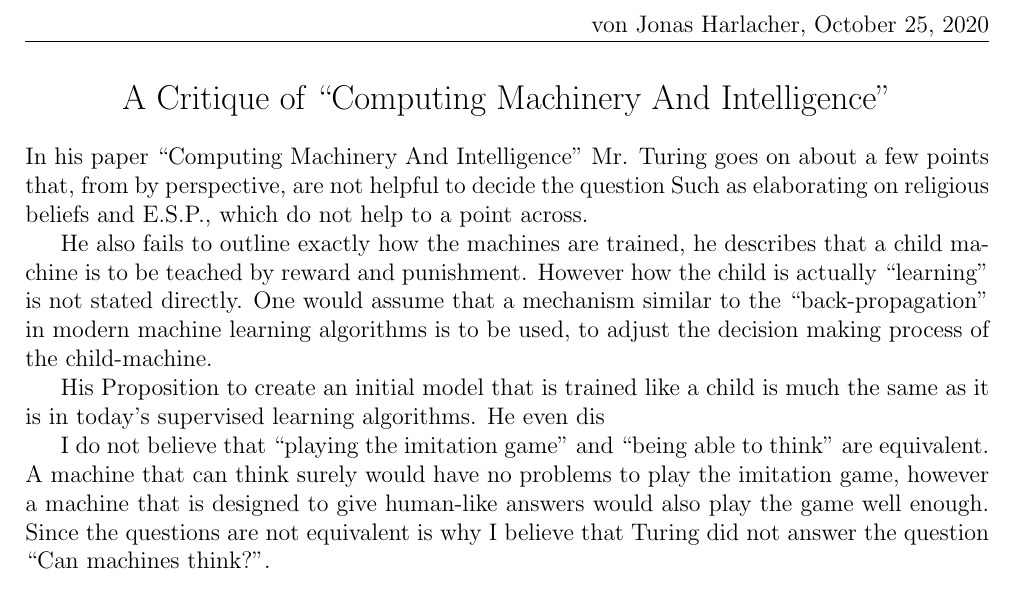
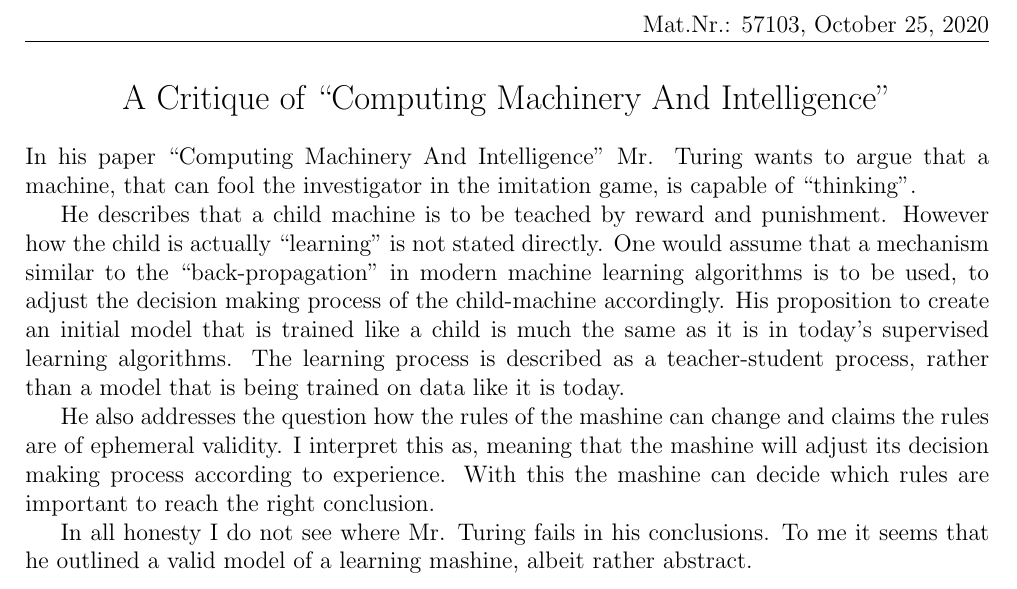
Before and after one commit to meike607/SemanticTech, a LaTeX document (Ex01/Critique.tex): part of the page, cut at the place of the change. Compiled offline with pdfLaTeX.

Commit message:
last change

```diff
--- a/Ex01/Critique.tex
+++ b/Ex01/Critique.tex
@@ -8,31 +8,34 @@
 \usepackage{fancyhdr}
 \pagestyle{fancy}
 \fancyhf{}
-\rhead{von Jonas Harlacher, \today}
+\rhead{Mat.Nr.: 57103, \today}
 
 \begin{document}
-
 {
 \begin{center}
 \begin{Large}
 A Critique of ``Computing Machinery And Intelligence''
 \end{Large}
 \end{center}
-In his paper ``Computing Machinery And Intelligence'' Mr. Turing goes on about a few points that, from by perspective, are not helpful to decide the question
-Such as elaborating on religious beliefs and E.S.P., which do not help to a point across.
+In his paper ``Computing Machinery And Intelligence'' Mr. Turing wants to argue that a machine, that can fool the investigator in the imitation game, is capable of ``thinking''.
 
-He also fails to outline exactly how the machines are trained, he describes that a child machine is to be teached by reward and punishment.
+He describes that a child machine is to be teached by reward and punishment.
 However how the child is actually ``learning'' is not stated directly.
-One would assume that a mechanism similar to the ``back-propagation'' in modern machine learning algorithms is to be used, to adjust the decision making process of the child-machine.
+One would assume that a mechanism similar to the ``back-propagation'' in modern machine learning algorithms is to be used, to adjust the decision making process of the child-machine accordingly.
+His proposition to create an initial model that is trained like a child is much the same as it is in today's supervised learning algorithms.
+The learning process is described as a teacher-student process, rather than a model that is being trained on data like it is today.
 
-His Proposition to create an initial model that is trained like a child is much the same as it is in today's supervised learning algorithms.
-He even dis
+He also addresses the question how the rules of the mashine can change and claims the rules are of ephemeral validity.
+I interpret this as, meaning that the mashine will adjust its decision making process according to experience.
+With this the mashine can decide which rules are important to reach the right conclusion.
 
-I do not believe that ``playing the imitation game'' and ``being able to think'' are equivalent. A machine that can think surely would have no problems to play the imitation game, however a machine that is designed to give human-like answers would also play the game well enough.
-Since the questions are not equivalent is why I believe that Turing did not answer the question ``Can machines think?''.
+% I do not believe that ``playing the imitation game'' and ``being able to think'' are equivalent.
+% A machine that can think surely would have no problems to play the imitation game, if taught correctly.
+% However a machine that is designed to give human-like answers would also play the game well enough.
+% Because the questions are not equivalent is why I believe that Turing did not answer the question ``Can machines think?''.
 
-
-
+In all honesty I do not see where Mr. Turing fails in his conclusions.
+To me it seems that he outlined a valid model of a learning mashine, albeit rather abstract.
 
 }
 \end{document}
```
